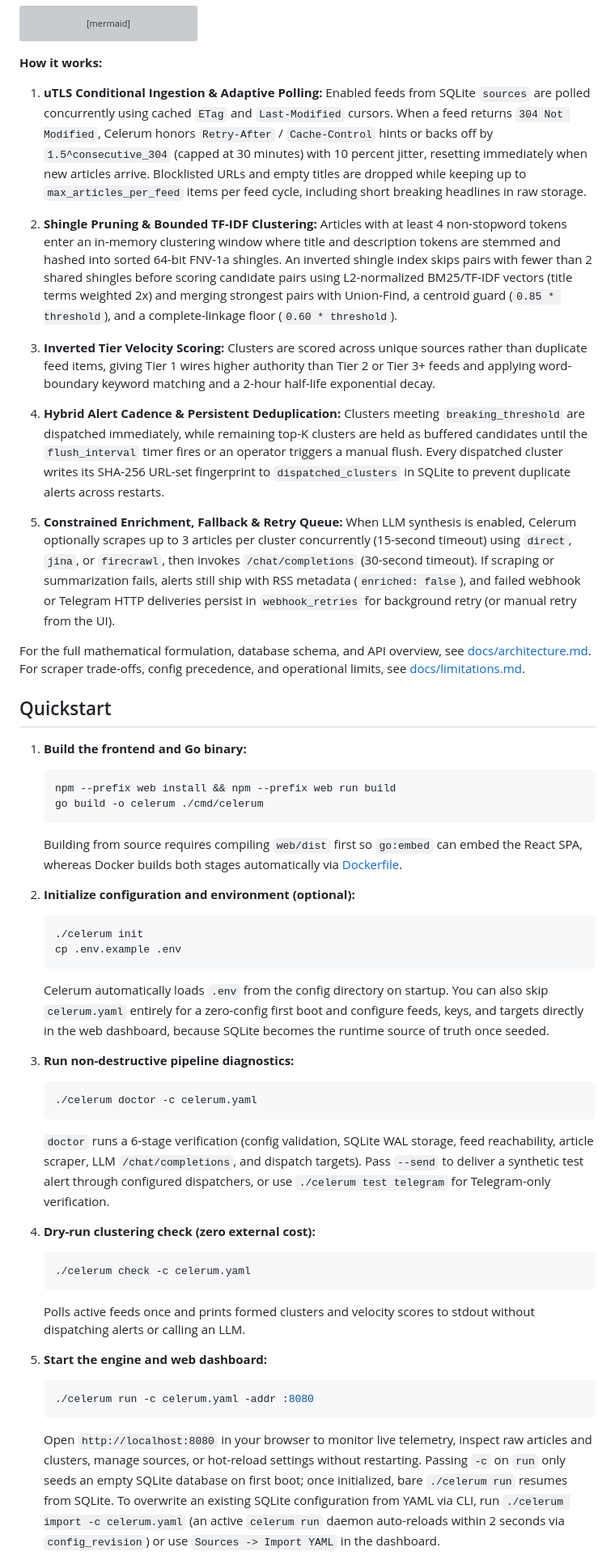
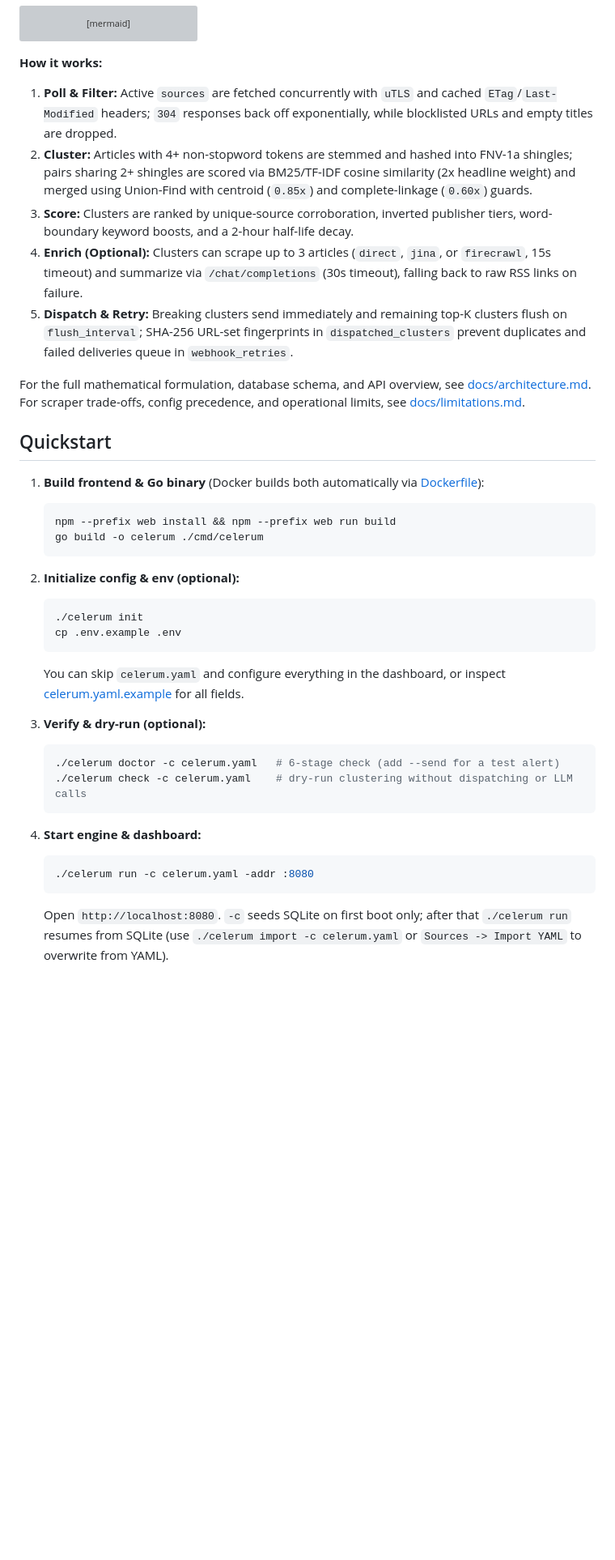
Before and after one commit to rafifmsn/celerum, a Markdown page: README.md, the part around one of its changes. Shown at 81% size. Rendered like a GitHub page; blank space fills up the shorter version; grey boxes are pictures that could not be loaded.

````diff
--- a/README.md
+++ b/README.md
@@ -63,74 +60,45 @@ flowchart LR
 
 **How it works:**
 
-1. **uTLS Conditional Ingestion & Adaptive Polling:**
-   Enabled feeds from SQLite `sources` are polled concurrently using cached `ETag` and `Last-Modified` cursors.
-   When a feed returns `304 Not Modified`, Celerum honors `Retry-After` / `Cache-Control` hints or backs off by `1.5^consecutive_304` (capped at 30 minutes) with 10 percent jitter, resetting immediately when new articles arrive.
-   Blocklisted URLs and empty titles are dropped while keeping up to `max_articles_per_feed` items per feed cycle, including short breaking headlines in raw storage.
-
-2. **Shingle Pruning & Bounded TF-IDF Clustering:**
-   Articles with at least 4 non-stopword tokens enter an in-memory clustering window where title and description tokens are stemmed and hashed into sorted 64-bit FNV-1a shingles.
-   An inverted shingle index skips pairs with fewer than 2 shared shingles before scoring candidate pairs using L2-normalized BM25/TF-IDF vectors (title terms weighted 2x) and merging strongest pairs with Union-Find, a centroid guard (`0.85 * threshold`), and a complete-linkage floor (`0.60 * threshold`).
-
-3. **Inverted Tier Velocity Scoring:**
-   Clusters are scored across unique sources rather than duplicate feed items, giving Tier 1 wires higher authority than Tier 2 or Tier 3+ feeds and applying word-boundary keyword matching and a 2-hour half-life exponential decay.
-
-4. **Hybrid Alert Cadence & Persistent Deduplication:**
-   Clusters meeting `breaking_threshold` are dispatched immediately, while remaining top-K clusters are held as buffered candidates until the `flush_interval` timer fires or an operator triggers a manual flush.
-   Every dispatched cluster writes its SHA-256 URL-set fingerprint to `dispatched_clusters` in SQLite to prevent duplicate alerts across restarts.
-
-5. **Constrained Enrichment, Fallback & Retry Queue:**
-   When LLM synthesis is enabled, Celerum optionally scrapes up to 3 articles per cluster concurrently (15-second timeout) using `direct`, `jina`, or `firecrawl`, then invokes `/chat/completions` (30-second timeout).
-   If scraping or summarization fails, alerts still ship with RSS metadata (`enriched: false`), and failed webhook or Telegram HTTP deliveries persist in `webhook_retries` for background retry (or manual retry from the UI).
+1. **Poll & Filter:** Active `sources` are fetched concurrently with `uTLS` and cached `ETag`/`Last-Modified` headers; `304` responses back off exponentially, while blocklisted URLs and empty titles are dropped.
+2. **Cluster:** Articles with 4+ non-stopword tokens are stemmed and hashed into FNV-1a shingles; pairs sharing 2+ shingles are scored via BM25/TF-IDF cosine similarity (2x headline weight) and merged using Union-Find with centroid (`0.85x`) and complete-linkage (`0.60x`) guards.
+3. **Score:** Clusters are ranked by unique-source corroboration, inverted publisher tiers, word-boundary keyword boosts, and a 2-hour half-life decay.
+4. **Enrich (Optional):** Clusters can scrape up to 3 articles (`direct`, `jina`, or `firecrawl`, 15s timeout) and summarize via `/chat/completions` (30s timeout), falling back to raw RSS links on failure.
+5. **Dispatch & Retry:** Breaking clusters send immediately and remaining top-K clusters flush on `flush_interval`; SHA-256 URL-set fingerprints in `dispatched_clusters` prevent duplicates and failed deliveries queue in `webhook_retries`.
 
 For the full mathematical formulation, database schema, and API overview, see [docs/architecture.md](docs/architecture.md).
 For scraper trade-offs, config precedence, and operational limits, see [docs/limitations.md](docs/limitations.md).
 
 ## Quickstart
 
-1. **Build the frontend and Go binary:**
+1. **Build frontend & Go binary** (Docker builds both automatically via [Dockerfile](Dockerfile)):
 
    ```bash
    npm --prefix web install && npm --prefix web run build
    go build -o celerum ./cmd/celerum
    ```
 
-   Building from source requires compiling `web/dist` first so `go:embed` can embed the React SPA, whereas Docker builds both stages automatically via [Dockerfile](Dockerfile).
-
-2. **Initialize configuration and environment (optional):**
+2. **Initialize config & env (optional):**
 
    ```bash
    ./celerum init
    cp .env.example .env
    ```
 
-   Celerum automatically loads `.env` from the config directory on startup.
-   You can also skip `celerum.yaml` entirely for a zero-config first boot and configure feeds, keys, and targets directly in the web dashboard, because SQLite becomes the runtime source of truth once seeded.
+   You can skip `celerum.yaml` and configure everything in the dashboard, or inspect [celerum.yaml.example](celerum.yaml.example) for all fields.
 
-3. **Run non-destructive pipeline diagnostics:**
+3. **Verify & dry-run (optional):**
 
    ```bash
-   ./celerum doctor -c celerum.yaml
+   ./celerum doctor -c celerum.yaml   # 6-stage check (add --send for a test alert)
+   ./celerum check -c celerum.yaml    # dry-run clustering without dispatching or LLM calls
    ```
 
-   `doctor` runs a 6-stage verification (config validation, SQLite WAL storage, feed reachability, article scraper, LLM `/chat/completions`, and dispatch targets).
-   Pass `--send` to deliver a synthetic test alert through configured dispatchers, or use `./celerum test telegram` for Telegram-only verification.
-
-4. **Dry-run clustering check (zero external cost):**
-
-   ```bash
-   ./celerum check -c celerum.yaml
-   ```
-
-   Polls active feeds once and prints formed clusters and velocity scores to stdout without dispatching alerts or calling an LLM.
-
-5. **Start the engine and web dashboard:**
+4. **Start engine & dashboard:**
 
    ```bash
    ./celerum run -c celerum.yaml -addr :8080
    ```
 
-   Open `http://localhost:8080` in your browser to monitor live telemetry, inspect raw articles and clusters, manage sources, or hot-reload settings without restarting.
-   Passing `-c` on `run` only seeds an empty SQLite database on first boot; once initialized, bare `./celerum run` resumes from SQLite.
-   To overwrite an existing SQLite configuration from YAML via CLI, run `./celerum import -c celerum.yaml` (an active `celerum run` daemon auto-reloads within 2 seconds via `config_revision`) or use `Sources -> Import YAML` in the dashboard.
+   Open `http://localhost:8080`. `-c` seeds SQLite on first boot only; after that `./celerum run` resumes from SQLite (use `./celerum import -c celerum.yaml` or `Sources -> Import YAML` to overwrite from YAML).
 
````
Also changed, not shown: other parts of README.md (+43 -136 lines), celerum-thumb-1.jpg (added), celerum-thumb-2.jpg (added), celerum-thumb.jpg (deleted), 4 other files.
